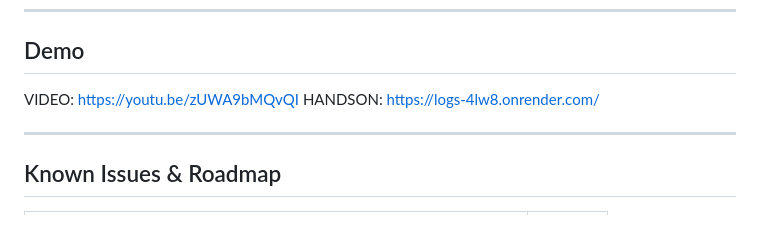
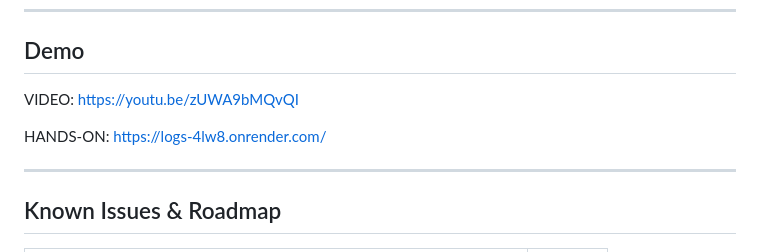
Before and after one commit to rain-god137/Logs, a Markdown page: README.md, the part around the change. Rendered like a GitHub page; blank space fills up the shorter version.

Commit message:
Fix formatting of 'HANDS-ON' link in README

```diff
--- a/README.md
+++ b/README.md
@@ -95,7 +95,8 @@ The application combines task management with a journaling system, gamification
 ## Demo
 
 VIDEO: https://youtu.be/zUWA9bMQvQI
-HANDSON: https://logs-4lw8.onrender.com/
+
+HANDS-ON: https://logs-4lw8.onrender.com/
 
 
 ---
```
